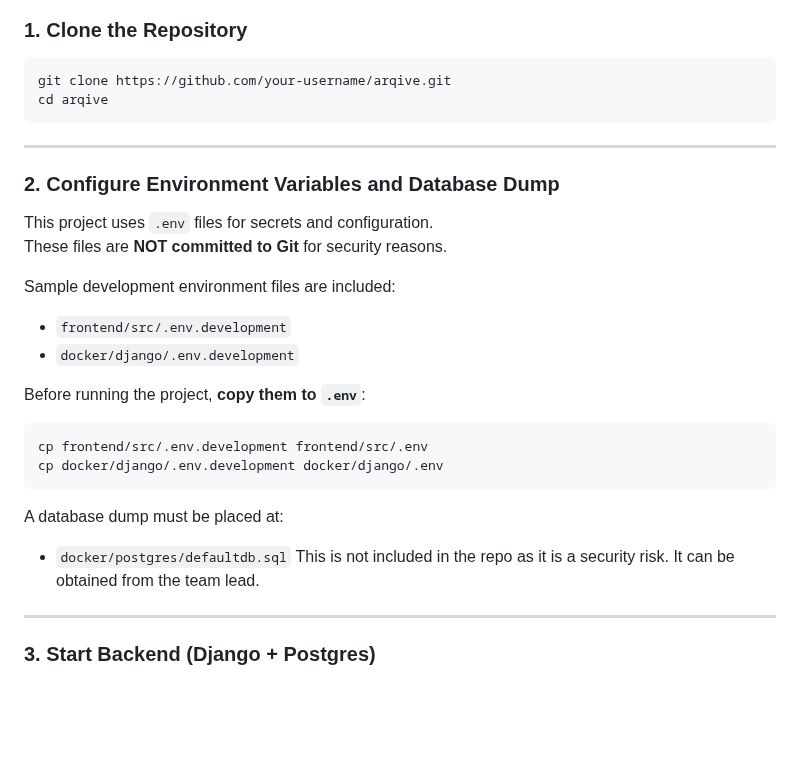
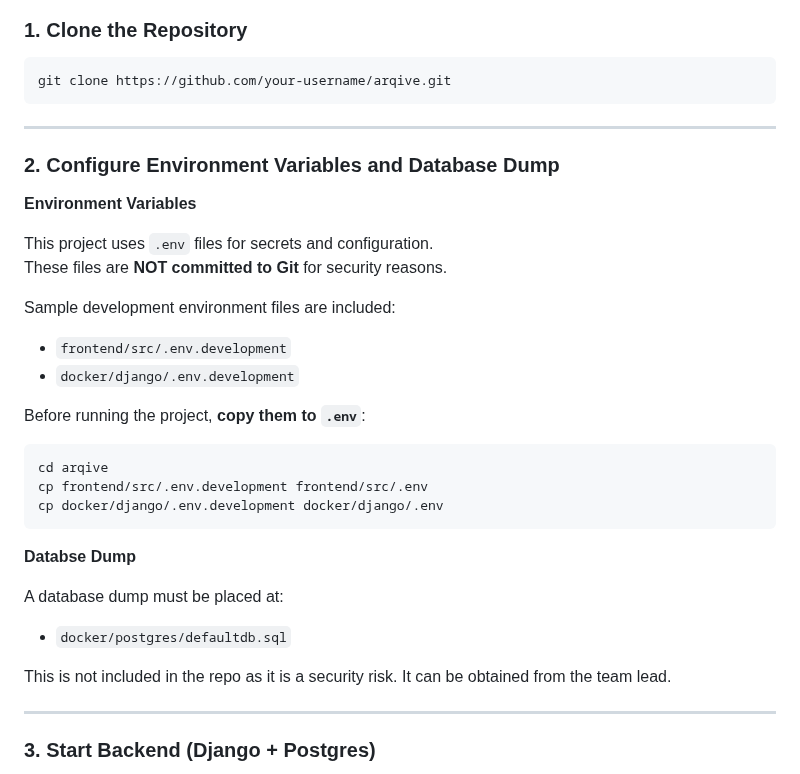
Before and after one commit to highcase1038/ARQIVE, a Markdown page: README.md, the part around the change. GitHub-like rendering; blank space fills up the shorter version.

````diff
--- a/README.md
+++ b/README.md
@@ -40,12 +40,13 @@ This repository is organized as a **monorepo** — both the frontend and backend
 
 ```bash
 git clone https://github.com/your-username/arqive.git
-cd arqive
 ```
 
 ---
 
 ### 2. Configure Environment Variables and Database Dump
+
+**Environment Variables**
 
 This project uses `.env` files for secrets and configuration.
 These files are **NOT committed to Git** for security reasons.
@@ -58,12 +59,15 @@ Sample development environment files are included:
 Before running the project, **copy them to `.env`**:
 
 ```bash
+cd arqive
 cp frontend/src/.env.development frontend/src/.env
 cp docker/django/.env.development docker/django/.env
 ```
+**Databse Dump**
 
 A database dump must be placed at:
 - `docker/postgres/defaultdb.sql`
+
 This is not included in the repo as it is a security risk. It can be obtained from the team lead.
 
 ---
````
